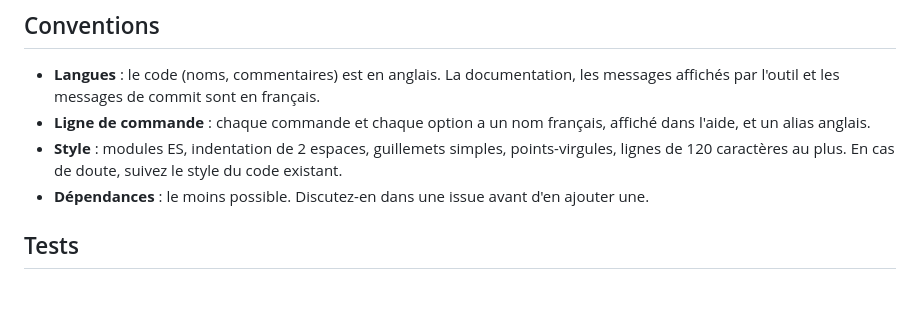
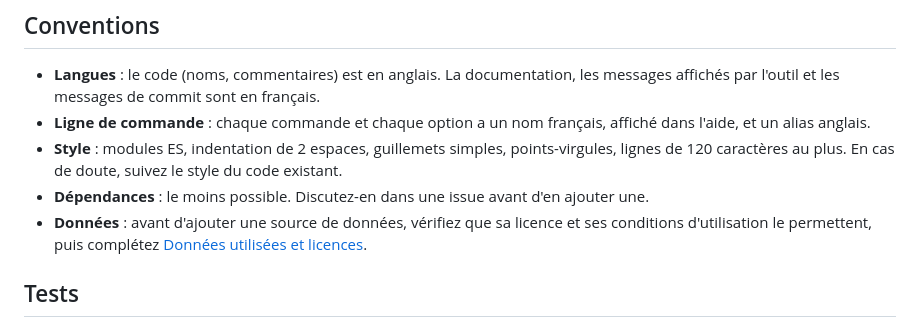
Before and after one commit to sebprunier/cartes, a Markdown page: CONTRIBUTING.md, the part around the change. Rendered like a GitHub page; blank space fills up the shorter version.

```diff
--- a/CONTRIBUTING.md
+++ b/CONTRIBUTING.md
@@ -41,6 +41,7 @@ node src/cli.js --aide
 - **Ligne de commande** : chaque commande et chaque option a un nom français, affiché dans l'aide, et un alias anglais.
 - **Style** : modules ES, indentation de 2 espaces, guillemets simples, points-virgules, lignes de 120 caractères au plus. En cas de doute, suivez le style du code existant.
 - **Dépendances** : le moins possible. Discutez-en dans une issue avant d'en ajouter une.
+- **Données** : avant d'ajouter une source de données, vérifiez que sa licence et ses conditions d'utilisation le permettent, puis complétez [Données utilisées et licences](docs/donnees-et-licences.md).
 
 ## Tests
 
```
Also changed, not shown: README.md (+4 -2 lines), docs/donnees-et-licences.md (added, +108 -0 lines).
